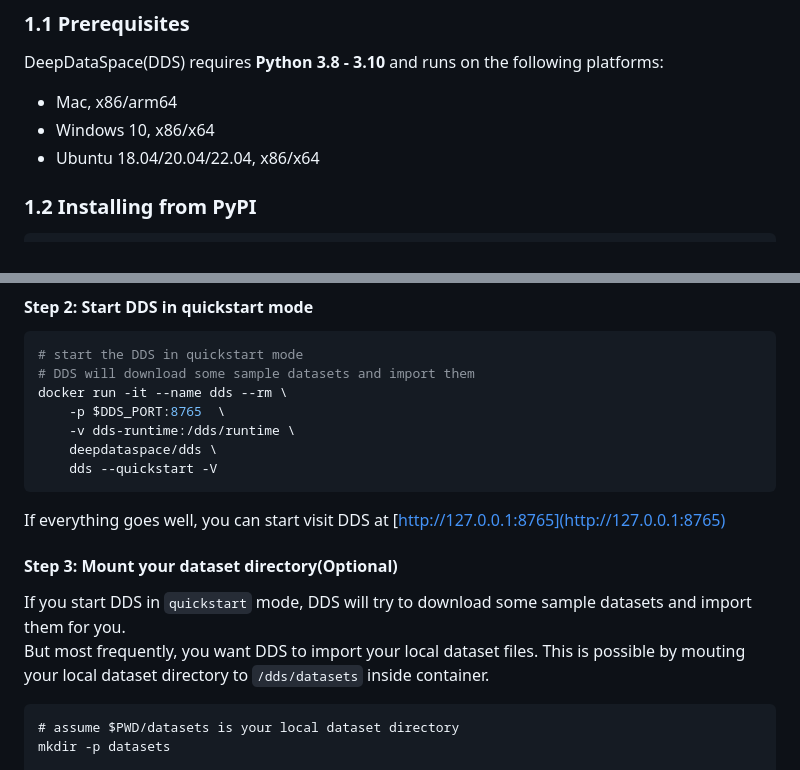
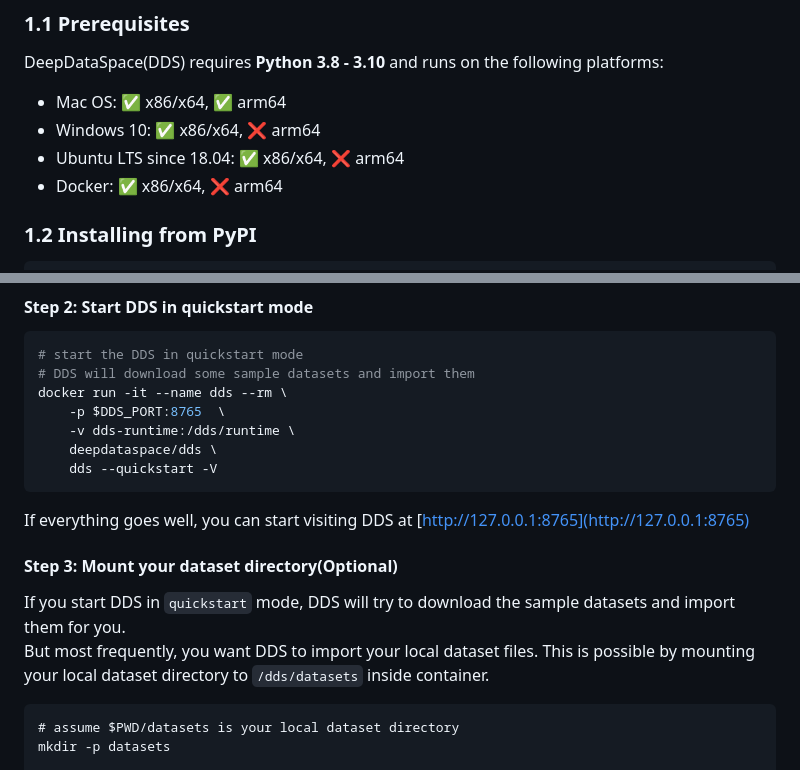
Before and after one commit to IDEA-Research/deepdataspace, a Markdown page: README.md, 2 parts joined by grey strips. GitHub-like rendering.

Commit message:
docs(README): highlight platform compatibility with emojis in README

````diff
--- a/README.md
+++ b/README.md
@@ -43,9 +43,10 @@ Deep Data Space (DDS) is an open-source dataset tool with these features out-of-
 
 ### 1.1 Prerequisites
 DeepDataSpace(DDS) requires **Python 3.8 - 3.10** and runs on the following platforms:
-- Mac, x86/arm64
-- Windows 10, x86/x64
-- Ubuntu 18.04/20.04/22.04, x86/x64
+- Mac OS: ✅ x86/x64, ✅ arm64
+- Windows 10: ✅ x86/x64, ❌ arm64
+- Ubuntu LTS since 18.04: ✅ x86/x64, ❌ arm64
+- Docker: ✅ x86/x64, ❌ arm64
 
 ### 1.2 Installing from PyPI
 
@@ -133,12 +134,12 @@ docker run -it --name dds --rm \
     dds --quickstart -V
 ```
 
-If everything goes well, you can start visit DDS at [http://127.0.0.1:8765](http://127.0.0.1:8765)
+If everything goes well, you can start visiting DDS at [http://127.0.0.1:8765](http://127.0.0.1:8765)
 
 #### Step 3: Mount your dataset directory(**Optional**)
 
-If you start DDS in `quickstart` mode, DDS will try to download some sample datasets and import them for you.
-But most frequently, you want DDS to import your local dataset files. This is possible by mouting your local dataset directory to `/dds/datasets` inside container.
+If you start DDS in `quickstart` mode, DDS will try to download the sample datasets and import them for you.
+But most frequently, you want DDS to import your local dataset files. This is possible by mounting your local dataset directory to `/dds/datasets` inside container.
 
 ```
 # assume $PWD/datasets is your local dataset directory
````
